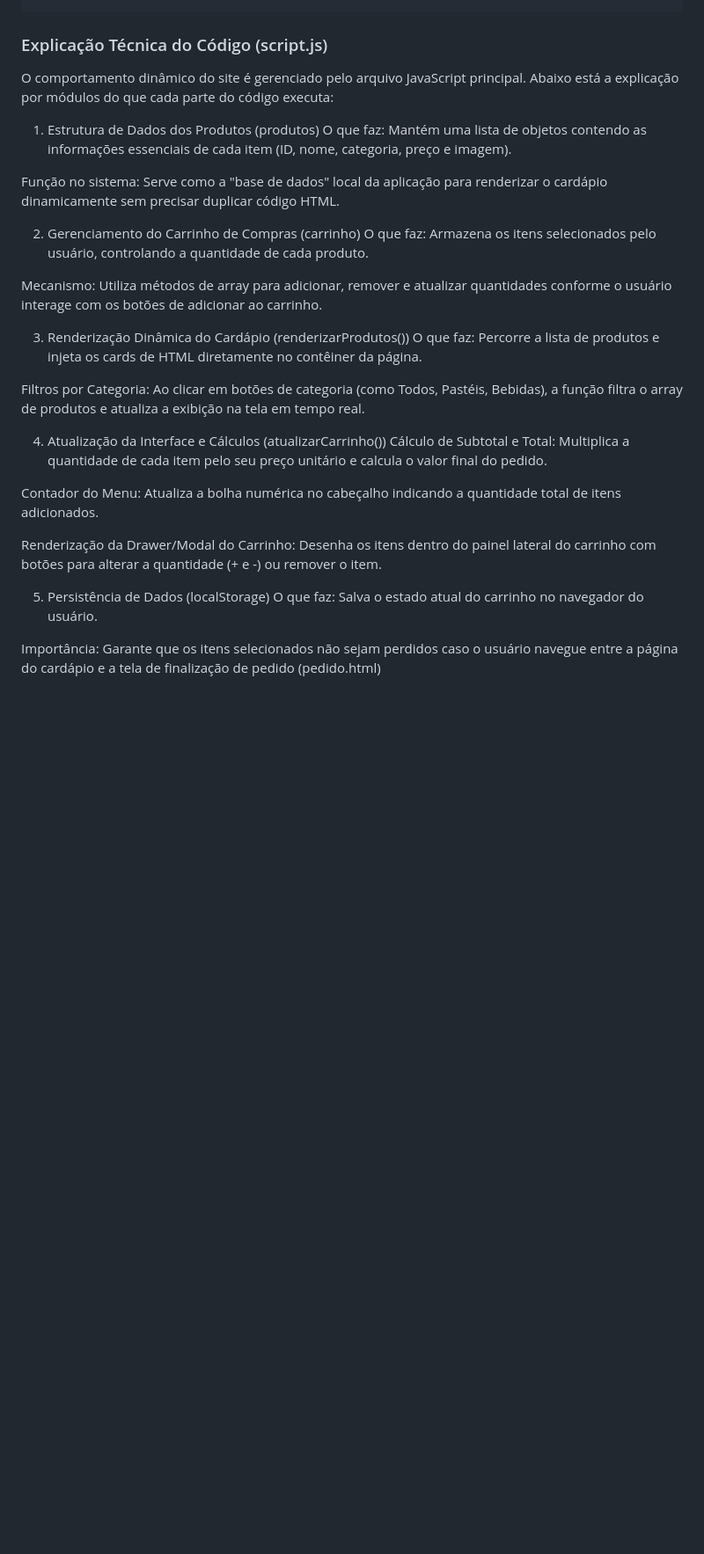
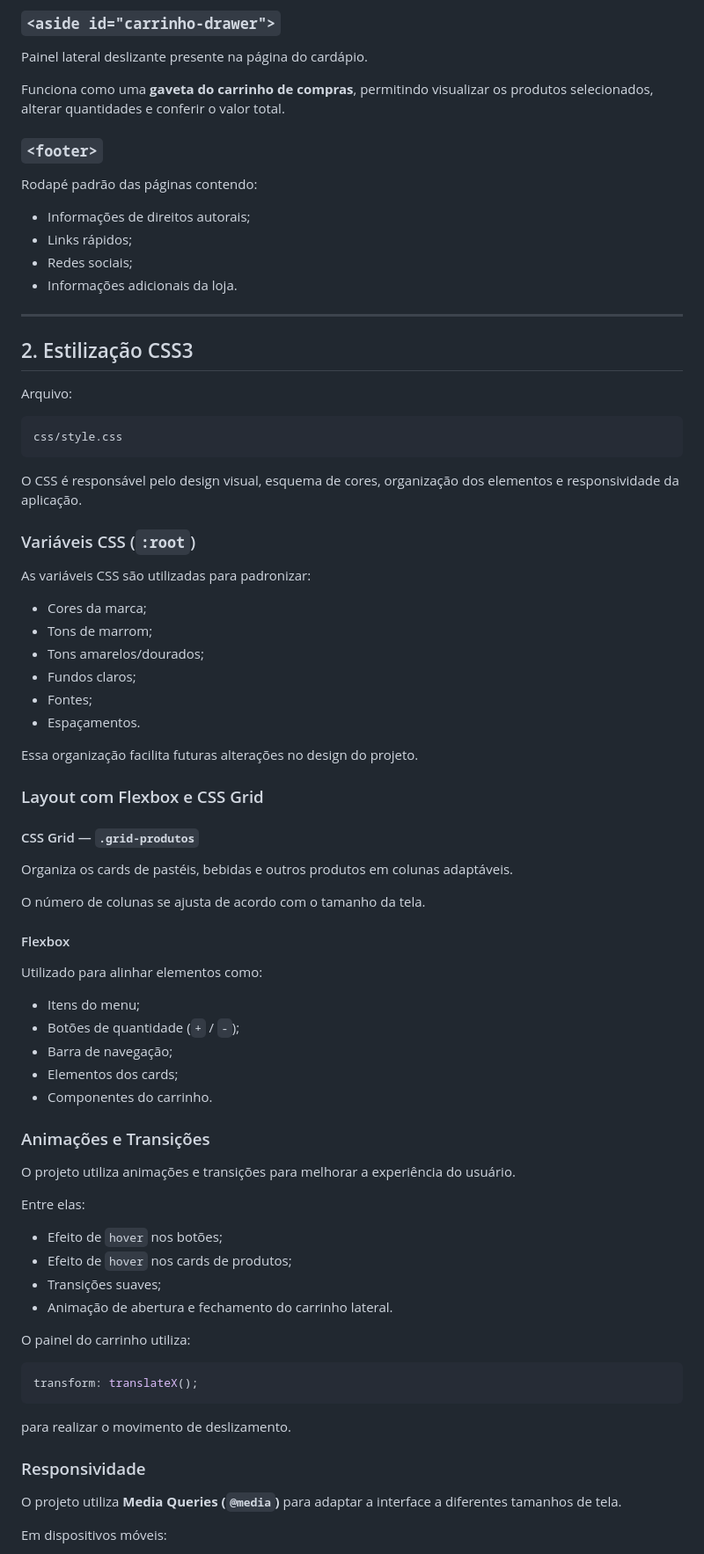
Before and after one commit to Carla17b/CapiPastel, a Markdown page: Documentação.md/04 - CapiPastel — Sistema de Pedidos Online.md, the part around one of its changes. Shown at 88% size. Drawn GitHub-style; blank space fills up the shorter version.

Commit message:
Refactor documentation for CapiPastel project
Revised documentation for CapiPastel project, enhancing clarity and structure. Updated project description, file structure, and technical explanations.

````diff
--- a/Documentação.md/04 - CapiPastel — Sistema de Pedidos Online.md
+++ b/Documentação.md/04 - CapiPastel — Sistema de Pedidos Online.md
@@ -29,31 +84,83 @@ CapiPastel/
+### `<aside id="carrinho-drawer">`
+
+Painel lateral deslizante presente na página do cardápio.
+
+Funciona como uma **gaveta do carrinho de compras**, permitindo visualizar os produtos selecionados, alterar quantidades e conferir o valor total.
+
+### `<footer>`
+
+Rodapé padrão das páginas contendo:
+
+* Informações de direitos autorais;
+* Links rápidos;
+* Redes sociais;
+* Informações adicionais da loja.
+
+---
+
+## 2. Estilização CSS3
+
+Arquivo:
+
+```text
+css/style.css
 ```
 
-### Explicação Técnica do Código (script.js)
-O comportamento dinâmico do site é gerenciado pelo arquivo JavaScript principal. Abaixo está a explicação por módulos do que cada parte do código executa:
+O CSS é responsável pelo design visual, esquema de cores, organização dos elementos e responsividade da aplicação.
 
-1. Estrutura de Dados dos Produtos (produtos)
-O que faz: Mantém uma lista de objetos contendo as informações essenciais de cada item (ID, nome, categoria, preço e imagem).
+### Variáveis CSS (`:root`)
 
-Função no sistema: Serve como a "base de dados" local da aplicação para renderizar o cardápio dinamicamente sem precisar duplicar código HTML.
+As variáveis CSS são utilizadas para padronizar:
 
-2. Gerenciamento do Carrinho de Compras (carrinho)
-O que faz: Armazena os itens selecionados pelo usuário, controlando a quantidade de cada produto.
+* Cores da marca;
+* Tons de marrom;
+* Tons amarelos/dourados;
+* Fundos claros;
+* Fontes;
+* Espaçamentos.
 
-Mecanismo: Utiliza métodos de array para adicionar, remover e atualizar quantidades conforme o usuário interage com os botões de adicionar ao carrinho.
+Essa organização facilita futuras alterações no design do projeto.
 
-3. Renderização Dinâmica do Cardápio (renderizarProdutos())
-O que faz: Percorre a lista de produtos e injeta os cards de HTML diretamente no contêiner da página.
+### Layout com Flexbox e CSS Grid
 
-Filtros por Categoria: Ao clicar em botões de categoria (como Todos, Pastéis, Bebidas), a função filtra o array de produtos e atualiza a exibição na tela em tempo real.
+#### CSS Grid — `.grid-produtos`
 
-4. Atualização da Interface e Cálculos (atualizarCarrinho())
-Cálculo de Subtotal e Total: Multiplica a quantidade de cada item pelo seu preço unitário e calcula o valor final do pedido.
+Organiza os cards de pastéis, bebidas e outros produtos em colunas adaptáveis.
 
-Contador do Menu: Atualiza a bolha numérica no cabeçalho indicando a quantidade total de itens adicionados.
+O número de colunas se ajusta de acordo com o tamanho da tela.
 
-Renderização da Drawer/Modal do Carrinho: Desenha os itens dentro do painel lateral do carrinho com botões para alterar a quantidade (+ e -) ou remover o item.
+#### Flexbox
 
-5. Persistência de Dados (localStorage)
-O que faz: Salva o estado atual do carrinho no navegador do usuário.
+Utilizado para alinhar elementos como:
 
-Importância: Garante que os itens selecionados não sejam perdidos caso o usuário navegue entre a página do cardápio e a tela de finalização de pedido (pedido.html)
+* Itens do menu;
+* Botões de quantidade (`+` / `-`);
+* Barra de navegação;
+* Elementos dos cards;
+* Componentes do carrinho.
+
+### Animações e Transições
+
+O projeto utiliza animações e transições para melhorar a experiência do usuário.
+
+Entre elas:
+
+* Efeito de `hover` nos botões;
+* Efeito de `hover` nos cards de produtos;
+* Transições suaves;
+* Animação de abertura e fechamento do carrinho lateral.
+
+O painel do carrinho utiliza:
+
+```css
+transform: translateX();
+```
+
+para realizar o movimento de deslizamento.
+
+### Responsividade
+
+O projeto utiliza **Media Queries (`@media`)** para adaptar a interface a diferentes tamanhos de tela.
+
+Em dispositivos móveis:
+
````
Also changed, not shown: other parts of Documentação.md/04 - CapiPastel — Sistema de Pedidos Online.md (+274 -18 lines).
